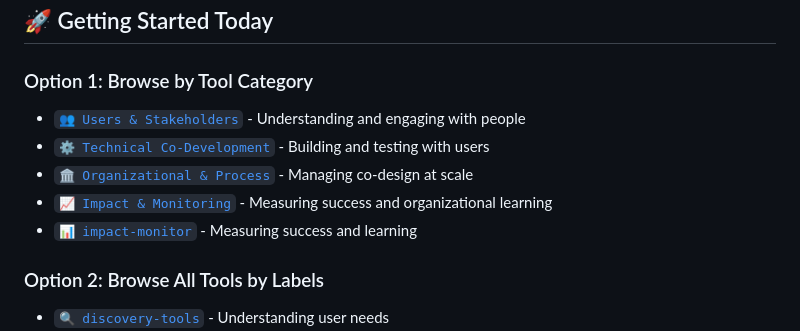
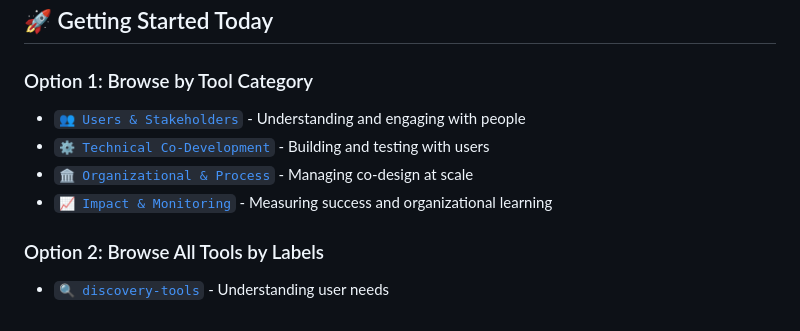
Before and after one commit to CherrelleTucker/codesign-toolkit, a Markdown page: README.md, the part around the change printed below. GitHub-like rendering.

Commit message:
Update README.md
corrected issue linking

```diff
--- a/README.md
+++ b/README.md
@@ -142,11 +142,10 @@ graph LR
 ## 🚀 Getting Started Today
 
 ### Option 1: Browse by Tool Category
-- [`👥 Users & Stakeholders`](../../issues/1) - Understanding and engaging with people
-- [`⚙️ Technical Co-Development`](../../issues/2) - Building and testing with users
-- [`🏛️ Organizational & Process`](../../issues/3) - Managing co-design at scale
-- [`📈 Impact & Monitoring`](../../issues/4) - Measuring success and organizational learning
-- [`📊 impact-monitor`](../../labels/impact-monitor) - Measuring success and learning
+- [`👥 Users & Stakeholders`](../../issues/2) - Understanding and engaging with people
+- [`⚙️ Technical Co-Development`](../../issues/3) - Building and testing with users
+- [`🏛️ Organizational & Process`](../../issues/4) - Managing co-design at scale
+- [`📈 Impact & Monitoring`](../../issues/31) - Measuring success and organizational learning
 
 ### Option 2: Browse All Tools by Labels
 - [`🔍 discovery-tools`](../../labels/phase-discovery) - Understanding user needs
```
Also changed, not shown: other parts of README.md (+12 -12 lines).
